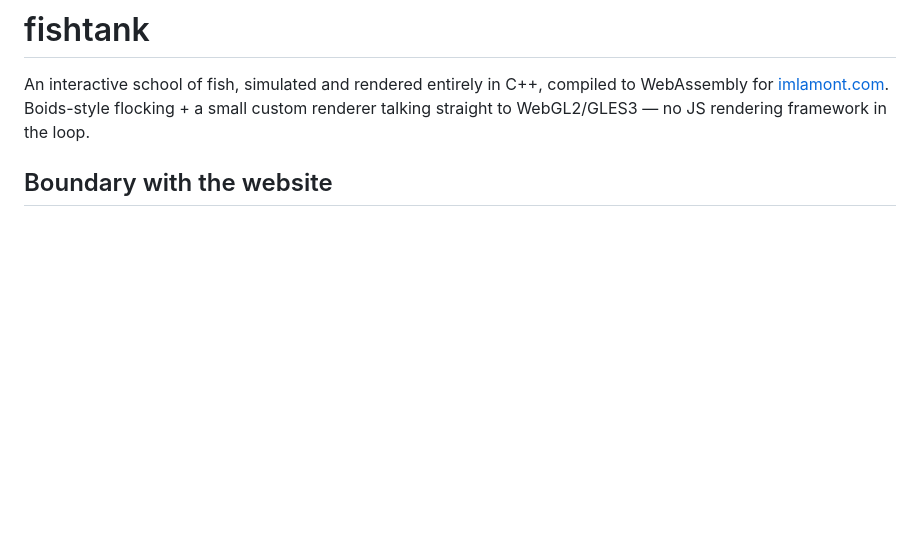
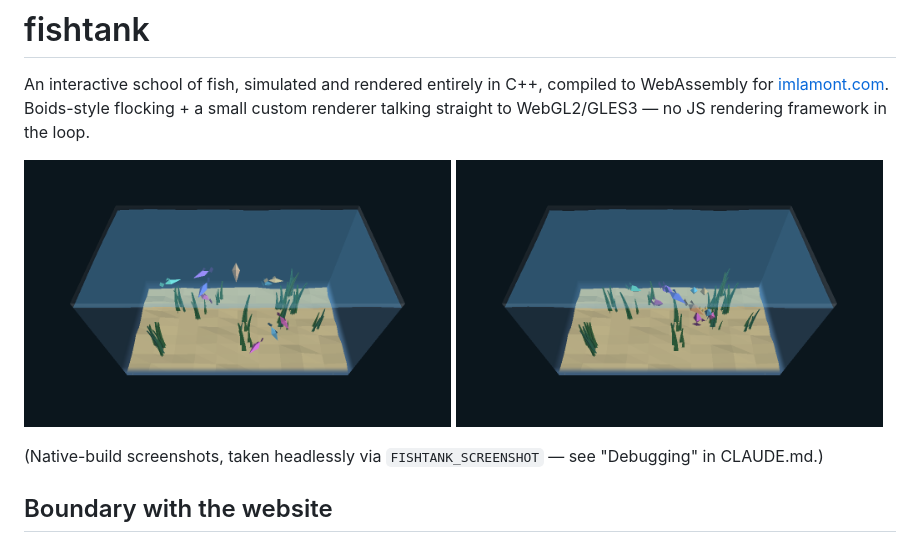
Before and after one commit to imlamont/fishtank, a Markdown page: README.md, the part around the change. Rendered like a GitHub page; pictures changed too: screenshots/feeding.png (added), screenshots/tank-overview.png (added); blank space fills up the shorter version.

Commit message:
Add screenshots to README
Two native-build screenshots (headless, via FISHTANK_SCREENSHOT): the
tank at rest, and fish converging on dropped food.

Co-Authored-By: Claude Sonnet 5 <noreply@anthropic.com>
Claude-Session: https://claude.ai/code/session_017REv9gMScgDoUHjFGzrGFd

```diff
--- a/README.md
+++ b/README.md
@@ -4,6 +4,14 @@ An interactive school of fish, simulated and rendered entirely in C++,
 compiled to WebAssembly for [imlamont.com](https://imlamont.com). Boids-style
 flocking + a small custom renderer talking straight to WebGL2/GLES3 — no JS
 rendering framework in the loop.
+
+<p float="left">
+  <img src="screenshots/tank-overview.png" width="49%" alt="The tank at rest: fish, plants, sand floor, glass walls, and the rippling water surface.">
+  <img src="screenshots/feeding.png" width="49%" alt="Fish converging on dropped food.">
+</p>
+
+(Native-build screenshots, taken headlessly via `FISHTANK_SCREENSHOT` — see
+"Debugging" in CLAUDE.md.)
 
 ## Boundary with the website
 
```
